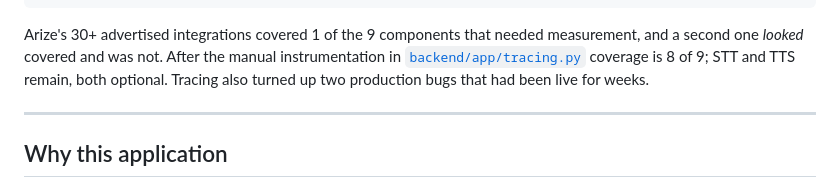
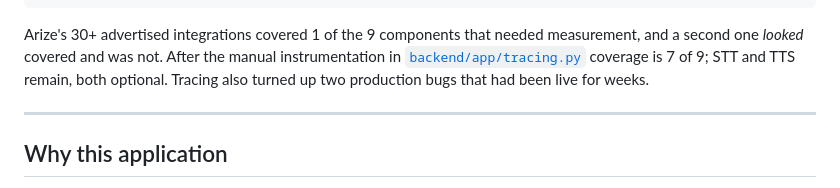
Before and after one commit to philoking/nova-arize, a Markdown page: README.md, the part around the change. Rendered like a GitHub page.

Commit message:
Fix coverage statistics in README
Corrected coverage statistics from 8 of 9 to 7 of 9 for Arize's integrations.

```diff
--- a/README.md
+++ b/README.md
@@ -47,7 +47,7 @@ frontend/       the PWA (no build step: plain HTML/CSS/JS, ES modules)
 Arize's 30+ advertised integrations covered 1 of the 9 components that needed
 measurement, and a second one *looked* covered and was not. After the manual
 instrumentation in [`backend/app/tracing.py`](backend/app/tracing.py) coverage is
-8 of 9; STT and TTS remain, both optional. Tracing also turned up two production
+7 of 9; STT and TTS remain, both optional. Tracing also turned up two production
 bugs that had been live for weeks.
 
 ---
```
